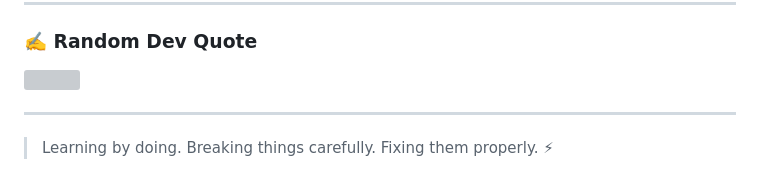
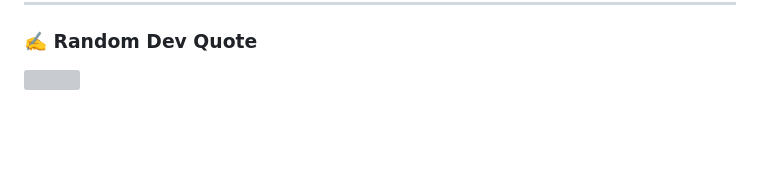
Before and after one commit to unseenumair/unseenumair, a Markdown page: README.md, the part around one of its changes. Drawn GitHub-style; blank space fills up the shorter version; grey boxes are pictures that could not be loaded.

Commit message:
Removed the repeated GitHub stats imgs and personal qoute from README
Removed GitHub stats images and a random quote from README.

```diff
--- a/README.md
+++ b/README.md
@@ -91,7 +89,3 @@ Shifting focus from writing features to owning the **environment where code runs
 ### ✍️ Random Dev Quote
 
 ![](https://quotes-github-readme.vercel.app/api?type=horizontal&theme=radical)
-
----
-
-> Learning by doing. Breaking things carefully. Fixing them properly. ⚡
```
Also changed, not shown: other parts of README.md (+0 -2 lines).
